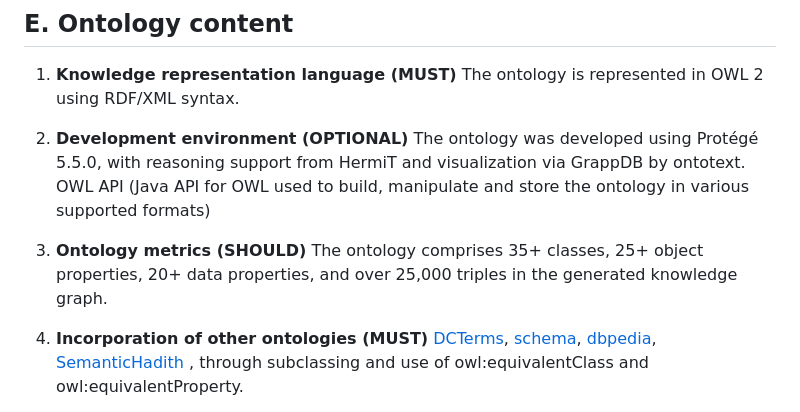
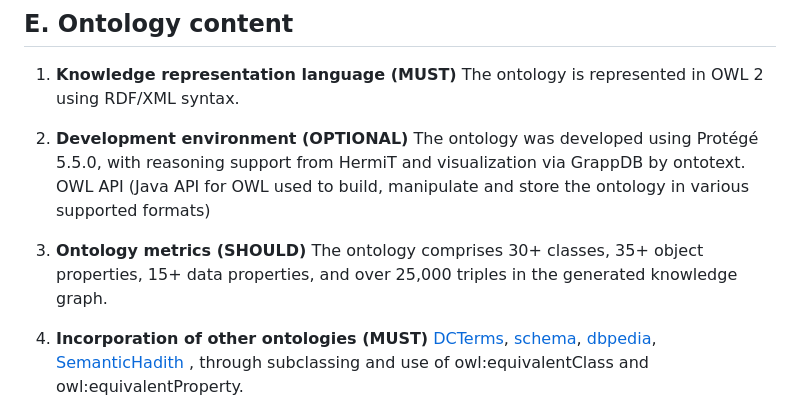
Before and after one commit to A-Kamran/SemanticTafsir, a Markdown page: MIRO.md, the part around the change. Rendered like a GitHub page.

```diff
--- a/MIRO.md
+++ b/MIRO.md
@@ -63,7 +63,7 @@ The ontology was developed using Protégé 5.5.0, with reasoning support from He
 OWL API  (Java API for OWL used to build, manipulate and store the ontology in various supported formats)
 
 3. **Ontology metrics (SHOULD)**
-The ontology comprises 35+ classes, 25+ object properties, 20+ data properties, and over 25,000 triples in the generated knowledge graph.
+The ontology comprises 30+ classes, 35+ object properties, 15+ data properties, and over 25,000 triples in the generated knowledge graph.
 
 4. **Incorporation of other ontologies (MUST)**
 [DCTerms](<http://purl.org/dc/terms>), [schema](<http://schema.org>), [dbpedia](<http://dbpedia.org>), [SemanticHadith](<http://www.semantichadith.com/ontology>) , through subclassing and use of owl:equivalentClass and owl:equivalentProperty.
```
